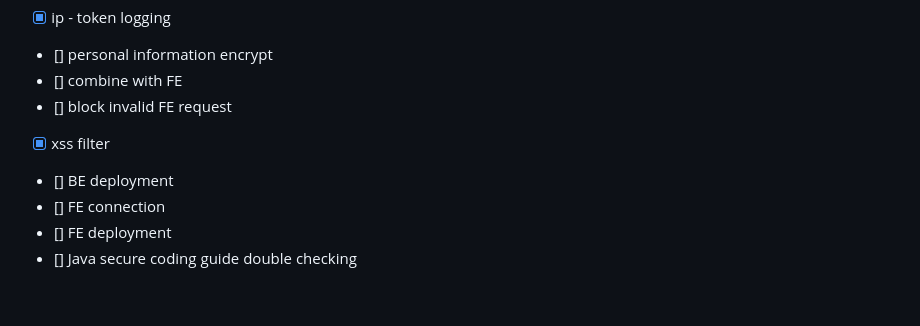
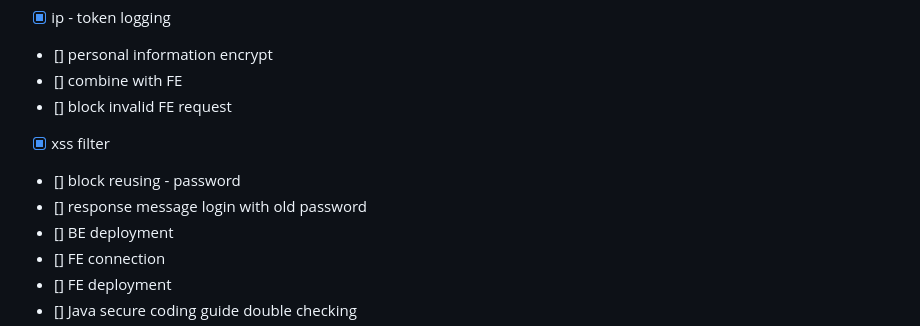
Before and after one commit to Giggle-projects/spring-secure-hackathon, a Markdown page: README.md, the part around the change. Rendered like a GitHub page; blank space fills up the shorter version.

Commit message:
docs : schedule

```diff
--- a/README.md
+++ b/README.md
@@ -24,6 +24,8 @@ docker-compose -f docker-compose-dev.yaml down
 - [] combine with FE
 - [] block invalid FE request
 - [x] xss filter
+- [] block reusing - password
+- [] response message login with old password
 - [] BE deployment
 - [] FE connection
 - [] FE deployment
```
